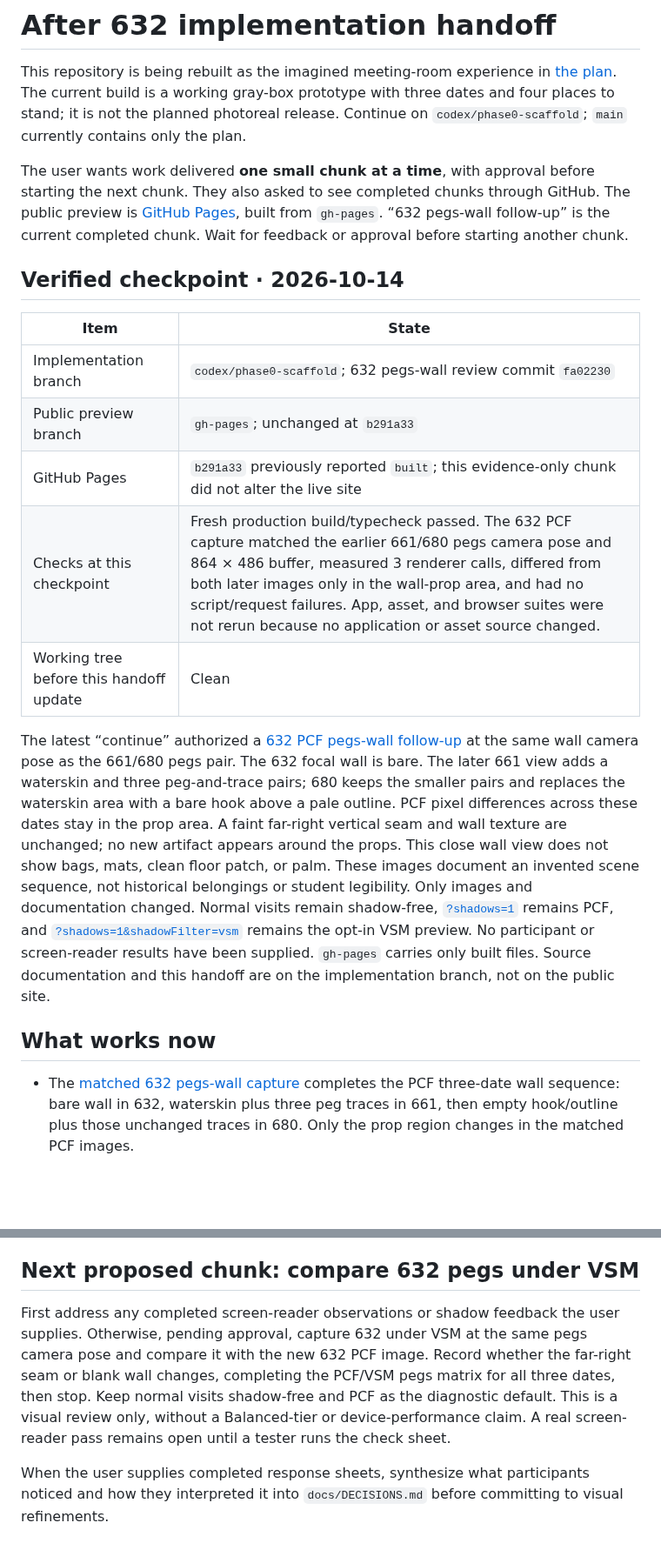
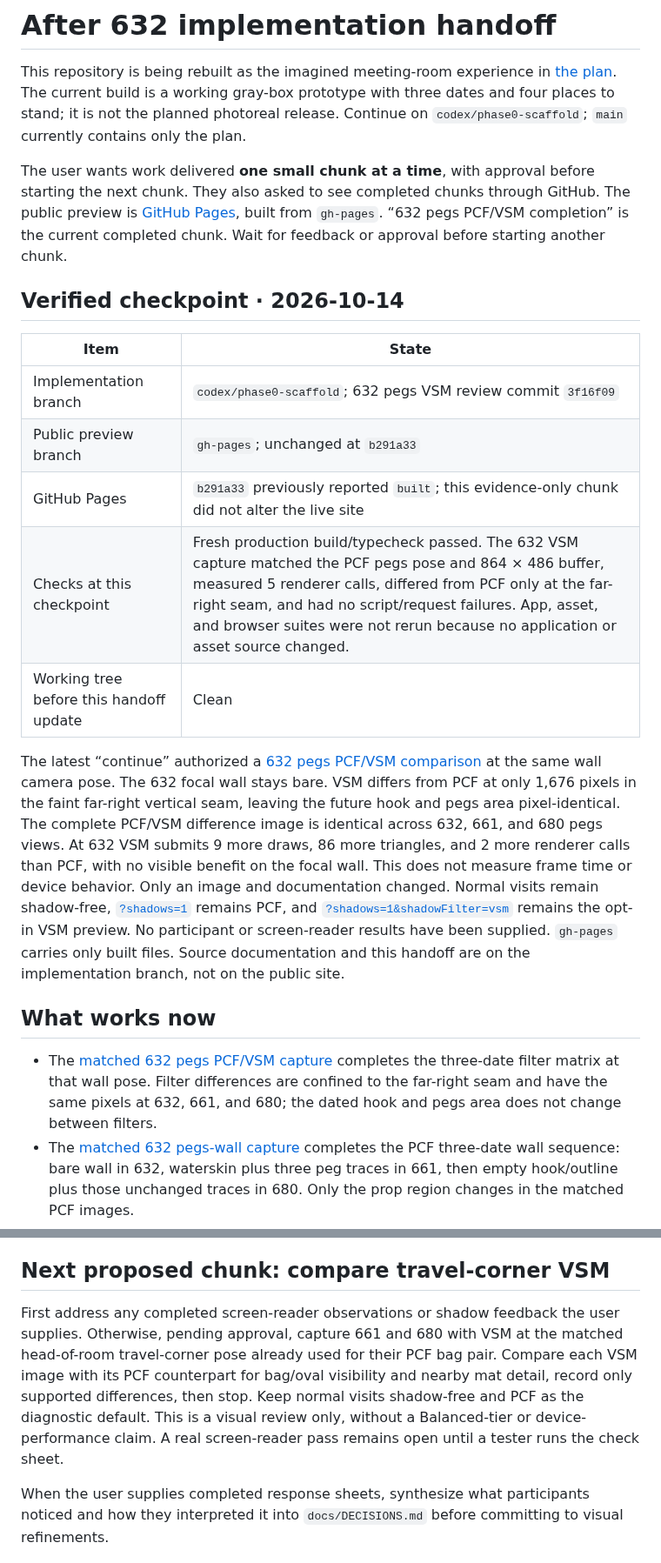
Before and after one commit to wangy113/after-632-gpt-sol-6, a Markdown page: HANDOFF.md, 2 parts joined by grey strips. Shown at 87% size. Rendered like a GitHub page; blank space fills up the shorter version.

Commit message:
Document 632 pegs VSM handoff

```diff
--- a/HANDOFF.md
+++ b/HANDOFF.md
@@ -2,22 +2,23 @@
 
 This repository is being rebuilt as the imagined meeting-room experience in [the plan](docs/PLAN.md). The current build is a working gray-box prototype with three dates and four places to stand; it is not the planned photoreal release. Continue on `codex/phase0-scaffold`; `main` currently contains only the plan.
 
-The user wants work delivered **one small chunk at a time**, with approval before starting the next chunk. They also asked to see completed chunks through GitHub. The public preview is [GitHub Pages](https://wangy113.github.io/after-632-gpt-sol-6/), built from `gh-pages`. “632 pegs-wall follow-up” is the current completed chunk. Wait for feedback or approval before starting another chunk.
+The user wants work delivered **one small chunk at a time**, with approval before starting the next chunk. They also asked to see completed chunks through GitHub. The public preview is [GitHub Pages](https://wangy113.github.io/after-632-gpt-sol-6/), built from `gh-pages`. “632 pegs PCF/VSM completion” is the current completed chunk. Wait for feedback or approval before starting another chunk.
 
 ## Verified checkpoint · 2026-10-14
 
 | Item | State |
 | --- | --- |
-| Implementation branch | `codex/phase0-scaffold`; 632 pegs-wall review commit `fa02230` |
+| Implementation branch | `codex/phase0-scaffold`; 632 pegs VSM review commit `3f16f09` |
 | Public preview branch | `gh-pages`; unchanged at `b291a33` |
 | GitHub Pages | `b291a33` previously reported `built`; this evidence-only chunk did not alter the live site |
-| Checks at this checkpoint | Fresh production build/typecheck passed. The 632 PCF capture matched the earlier 661/680 pegs camera pose and 864 × 486 buffer, measured 3 renderer calls, differed from both later images only in the wall-prop area, and had no script/request failures. App, asset, and browser suites were not rerun because no application or asset source changed. |
+| Checks at this checkpoint | Fresh production build/typecheck passed. The 632 VSM capture matched the PCF pegs pose and 864 × 486 buffer, measured 5 renderer calls, differed from PCF only at the far-right seam, and had no script/request failures. App, asset, and browser suites were not rerun because no application or asset source changed. |
 | Working tree before this handoff update | Clean |
 
-The latest “continue” authorized a [632 PCF pegs-wall follow-up](docs/phase0/GEOMETRY_BASELINE.md#matched-632-pegs-wall-follow-up--2026-10-14) at the same wall camera pose as the 661/680 pegs pair. The 632 focal wall is bare. The later 661 view adds a waterskin and three peg-and-trace pairs; 680 keeps the smaller pairs and replaces the waterskin area with a bare hook above a pale outline. PCF pixel differences across these dates stay in the prop area. A faint far-right vertical seam and wall texture are unchanged; no new artifact appears around the props. This close wall view does not show bags, mats, clean floor patch, or palm. These images document an invented scene sequence, not historical belongings or student legibility. Only images and documentation changed. Normal visits remain shadow-free, [`?shadows=1`](https://wangy113.github.io/after-632-gpt-sol-6/?shadows=1) remains PCF, and [`?shadows=1&shadowFilter=vsm`](https://wangy113.github.io/after-632-gpt-sol-6/?shadows=1&shadowFilter=vsm) remains the opt-in VSM preview. No participant or screen-reader results have been supplied. `gh-pages` carries only built files. Source documentation and this handoff are on the implementation branch, not on the public site.
+The latest “continue” authorized a [632 pegs PCF/VSM comparison](docs/phase0/GEOMETRY_BASELINE.md#matched-632-pegs-pcfvsm-completion--2026-10-14) at the same wall camera pose. The 632 focal wall stays bare. VSM differs from PCF at only 1,676 pixels in the faint far-right vertical seam, leaving the future hook and pegs area pixel-identical. The complete PCF/VSM difference image is identical across 632, 661, and 680 pegs views. At 632 VSM submits 9 more draws, 86 more triangles, and 2 more renderer calls than PCF, with no visible benefit on the focal wall. This does not measure frame time or device behavior. Only an image and documentation changed. Normal visits remain shadow-free, [`?shadows=1`](https://wangy113.github.io/after-632-gpt-sol-6/?shadows=1) remains PCF, and [`?shadows=1&shadowFilter=vsm`](https://wangy113.github.io/after-632-gpt-sol-6/?shadows=1&shadowFilter=vsm) remains the opt-in VSM preview. No participant or screen-reader results have been supplied. `gh-pages` carries only built files. Source documentation and this handoff are on the implementation branch, not on the public site.
 
 ## What works now
 
+- The [matched 632 pegs PCF/VSM capture](docs/phase0/GEOMETRY_BASELINE.md#matched-632-pegs-pcfvsm-completion--2026-10-14) completes the three-date filter matrix at that wall pose. Filter differences are confined to the far-right seam and have the same pixels at 632, 661, and 680; the dated hook and pegs area does not change between filters.
 - The [matched 632 pegs-wall capture](docs/phase0/GEOMETRY_BASELINE.md#matched-632-pegs-wall-follow-up--2026-10-14) completes the PCF three-date wall sequence: bare wall in 632, waterskin plus three peg traces in 661, then empty hook/outline plus those unchanged traces in 680. Only the prop region changes in the matched PCF images.
 - The [matched 632 travel-corner capture](docs/phase0/GEOMETRY_BASELINE.md#matched-632-travel-corner-follow-up--2026-10-14) completes the PCF three-date sequence at the same head camera pose: the older mat-and-cup arrangement appears before the 661 bags and 680 oval trace. The former bag area is not wholly empty in 632; mat edges enter it.
 - The [matched 661/680 floor-bag captures](docs/phase0/GEOMETRY_BASELINE.md#matched-661-and-680-floor-bag-review--2026-10-14) show two separate bags in 661 and a bright oval floor trace in their place at 680, with both dates using the same PCF head-of-room camera pose. No bag is clipped; the oval remains nearly featureless and prominent.
@@ -56,9 +57,9 @@ The latest “continue” authorized a [632 PCF pegs-wall follow-up](docs/phase0
 - Compare shows the previous date from the same camera while preserving the selected date. It works by pointer or keyboard hold, the C key, or a persistent click-only activation of either Compare button. Returning to reading releases the renderer; renderer failure falls back to the reading page.
 - The pure state model defines all three dates, four places, Compare, and motion policy. Date, place, Compare, Pause, and reduced-motion behavior are wired to the live room.
 
-## Next proposed chunk: compare 632 pegs under VSM
+## Next proposed chunk: compare travel-corner VSM
 
-First address any completed screen-reader observations or shadow feedback the user supplies. Otherwise, pending approval, capture 632 under VSM at the same pegs camera pose and compare it with the new 632 PCF image. Record whether the far-right seam or blank wall changes, completing the PCF/VSM pegs matrix for all three dates, then stop. Keep normal visits shadow-free and PCF as the diagnostic default. This is a visual review only, without a Balanced-tier or device-performance claim. A real screen-reader pass remains open until a tester runs the check sheet.
+First address any completed screen-reader observations or shadow feedback the user supplies. Otherwise, pending approval, capture 661 and 680 with VSM at the matched head-of-room travel-corner pose already used for their PCF bag pair. Compare each VSM image with its PCF counterpart for bag/oval visibility and nearby mat detail, record only supported differences, then stop. Keep normal visits shadow-free and PCF as the diagnostic default. This is a visual review only, without a Balanced-tier or device-performance claim. A real screen-reader pass remains open until a tester runs the check sheet.
 
 When the user supplies completed response sheets, synthesize what participants noticed and how they interpreted it into `docs/DECISIONS.md` before committing to visual refinements.
 
```
Also changed, not shown: other parts of HANDOFF.md (+3 -1 lines).
